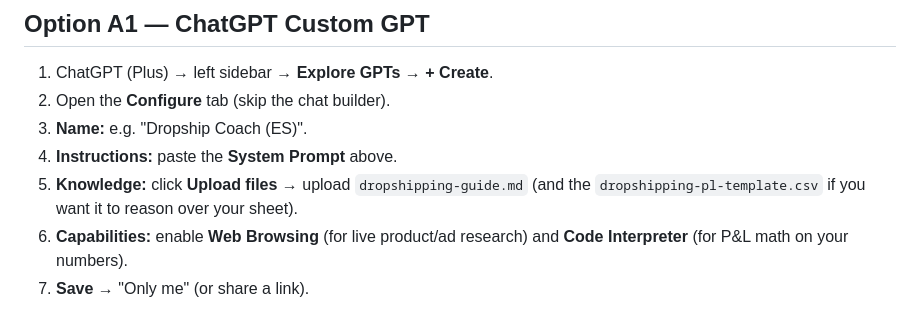
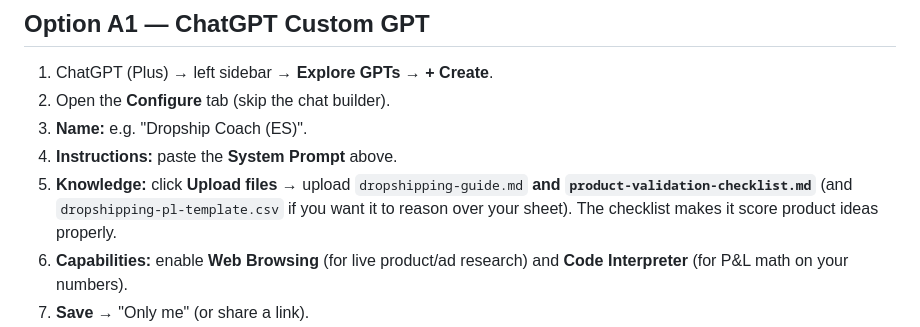
Before and after one commit to hectorgarvic/Docs, a Markdown page: ai-agent-setup.md, the part around the change. Drawn GitHub-style.

```diff
--- a/ai-agent-setup.md
+++ b/ai-agent-setup.md
@@ -68,8 +68,9 @@ STYLE
 2. Open the **Configure** tab (skip the chat builder).
 3. **Name:** e.g. "Dropship Coach (ES)".
 4. **Instructions:** paste the **System Prompt** above.
-5. **Knowledge:** click **Upload files** → upload `dropshipping-guide.md` (and the
-   `dropshipping-pl-template.csv` if you want it to reason over your sheet).
+5. **Knowledge:** click **Upload files** → upload `dropshipping-guide.md` **and
+   `product-validation-checklist.md`** (and `dropshipping-pl-template.csv` if you want
+   it to reason over your sheet). The checklist makes it score product ideas properly.
 6. **Capabilities:** enable **Web Browsing** (for live product/ad research) and
    **Code Interpreter** (for P&L math on your numbers).
 7. **Save** → "Only me" (or share a link).
```
Also changed, not shown: ai-agent-setup.es.md (+3 -2 lines).
